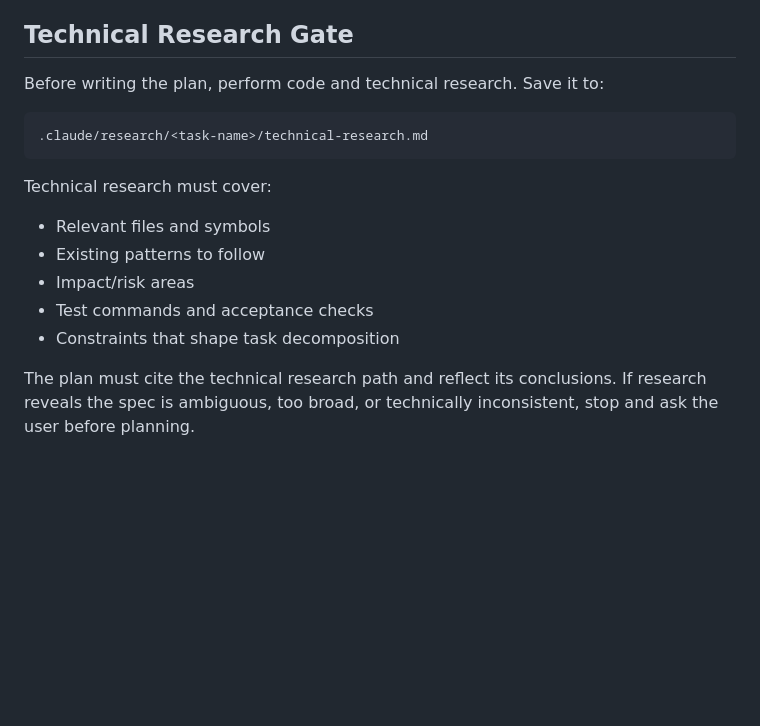
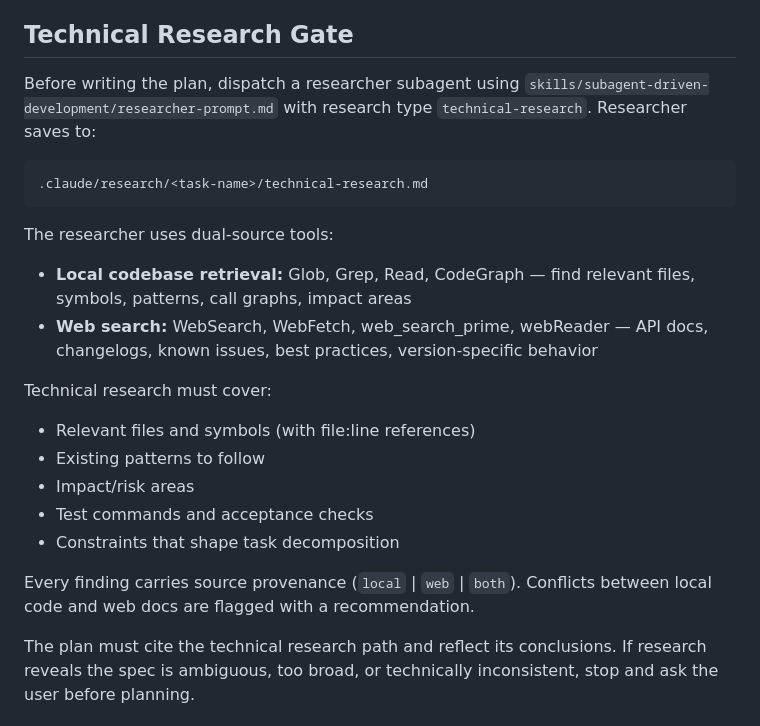
Before and after one commit to hgl-pong/claude-code-flow, a Markdown page: skills/writing-plans/SKILL.md, the part around the change. Drawn GitHub-style; blank space fills up the shorter version.

Commit message:
feat(writing-plans): dispatch researcher subagent for technical research
- Replace self-performed research with researcher subagent dispatch
- Add dual-source tools (local codebase + web search)
- Add source provenance requirement on every finding
- Add conflict flagging for local/web disagreements

Co-Authored-By: Claude Opus 4.7 <noreply@anthropic.com>

````diff
--- a/skills/writing-plans/SKILL.md
+++ b/skills/writing-plans/SKILL.md
@@ -24,19 +24,25 @@ If the spec covers multiple independent subsystems, it should have been broken i
 
 ## Technical Research Gate
 
-Before writing the plan, perform code and technical research. Save it to:
+Before writing the plan, dispatch a researcher subagent using `skills/subagent-driven-development/researcher-prompt.md` with research type `technical-research`. Researcher saves to:
 
 ```text
 .claude/research/<task-name>/technical-research.md
 ```
 
+The researcher uses dual-source tools:
+- **Local codebase retrieval:** Glob, Grep, Read, CodeGraph — find relevant files, symbols, patterns, call graphs, impact areas
+- **Web search:** WebSearch, WebFetch, web_search_prime, webReader — API docs, changelogs, known issues, best practices, version-specific behavior
+
 Technical research must cover:
 
-- Relevant files and symbols
+- Relevant files and symbols (with file:line references)
 - Existing patterns to follow
 - Impact/risk areas
 - Test commands and acceptance checks
 - Constraints that shape task decomposition
+
+Every finding carries source provenance (`local` | `web` | `both`). Conflicts between local code and web docs are flagged with a recommendation.
 
 The plan must cite the technical research path and reflect its conclusions. If research reveals the spec is ambiguous, too broad, or technically inconsistent, stop and ask the user before planning.
 
````
